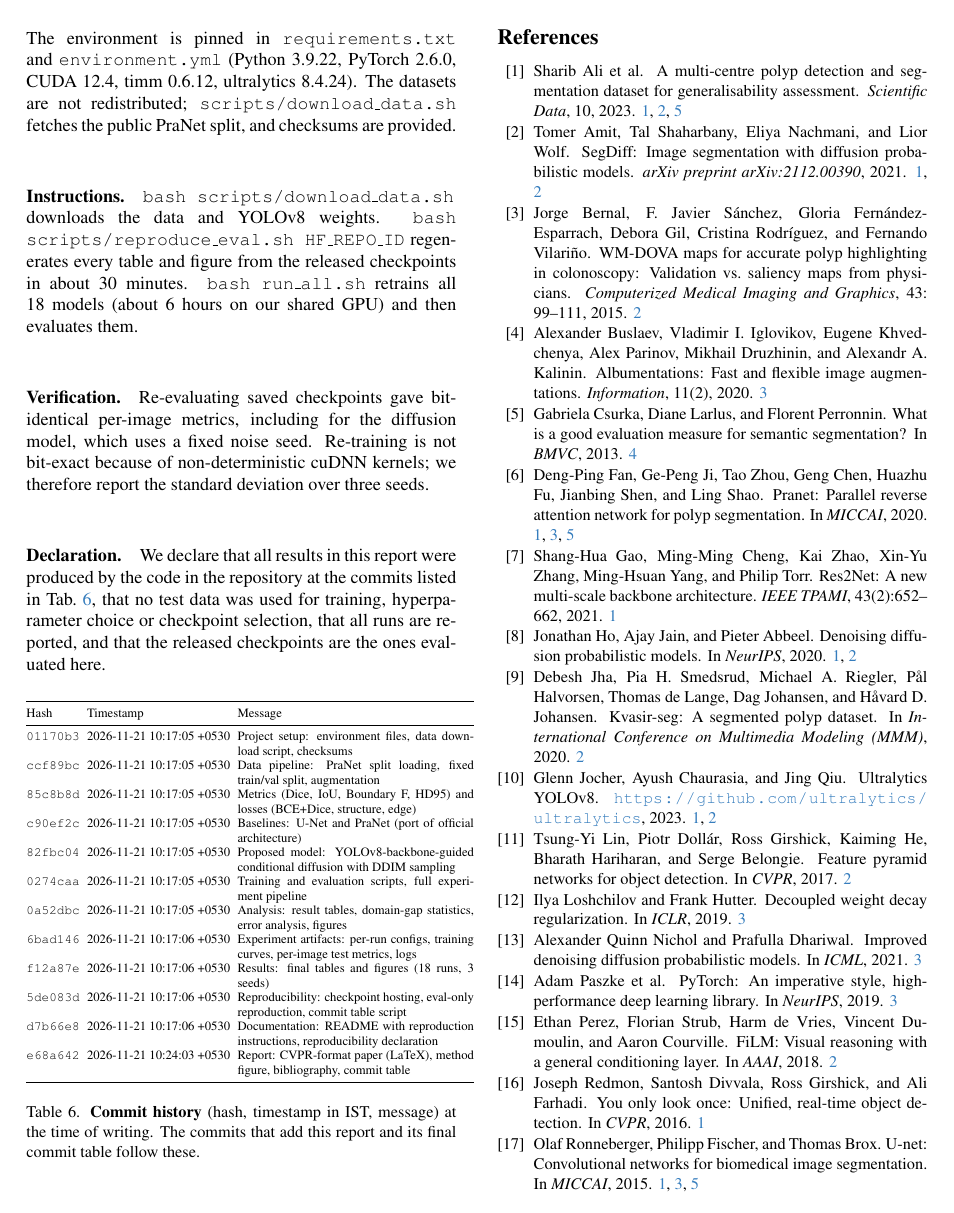
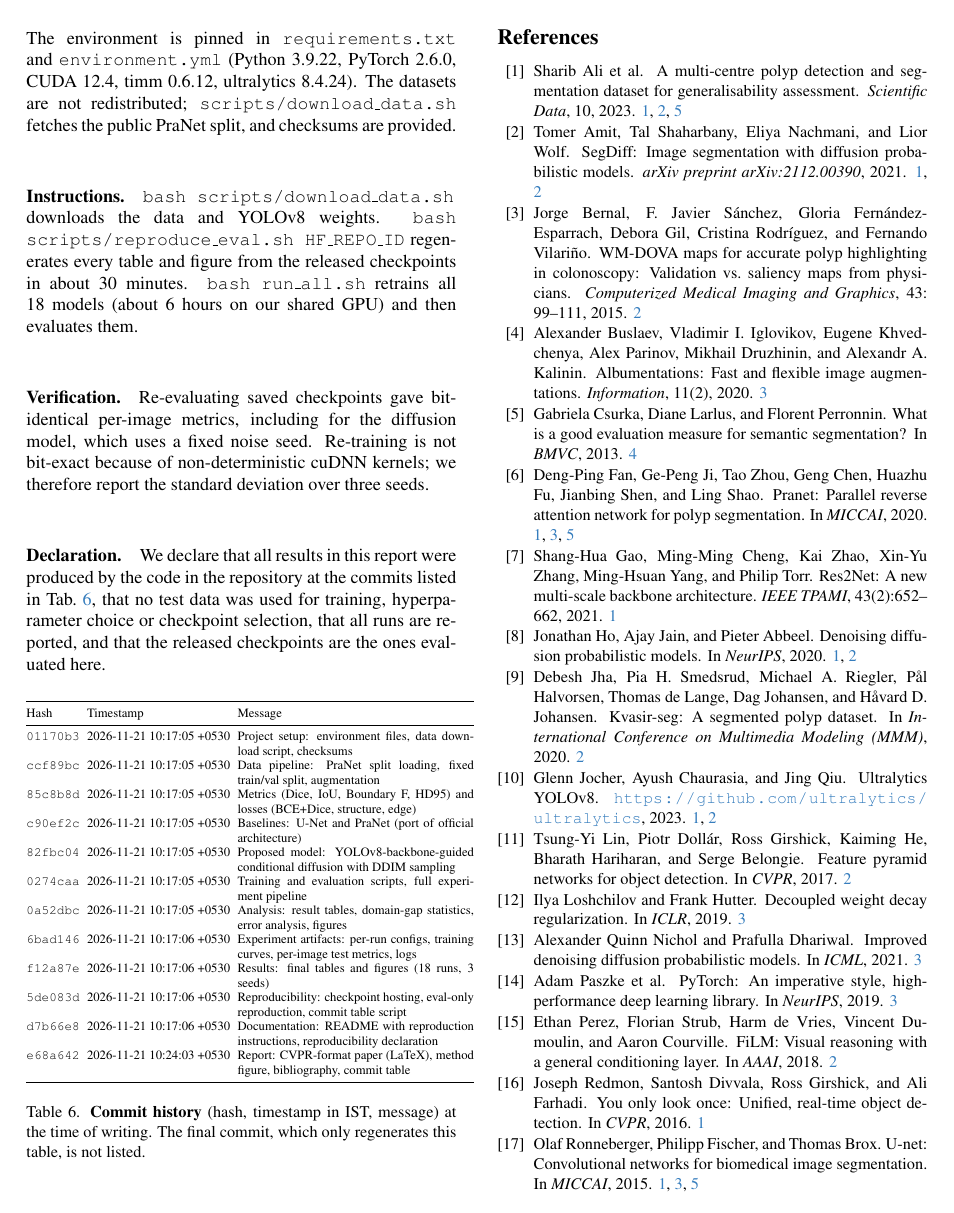
Before and after one commit to Prashant606468/ML_Project_Segmentation, a LaTeX paper (report/main.tex): page 7 of 8. Compiled offline with pdfLaTeX.

```diff
--- a/report/main.tex
+++ b/report/main.tex
@@ -15,7 +15,7 @@
 \def\confYear{2026}
 
 % ---- links filled in after publishing (see README) ----
-\newcommand{\repoURL}{\url{https://github.com/GITHUB_USER/GITHUB_REPO}}
+\newcommand{\repoURL}{\url{https://github.com/Prashant606468/ML_Project_Segmentation}}
 \newcommand{\hfURL}{\url{https://huggingface.co/HF_REPO_ID}}
 
 \newcommand{\best}[1]{\textbf{#1}}
@@ -295,7 +295,7 @@
 \scriptsize
 \setlength{\tabcolsep}{2pt}
 \input{commits.tex}
-\caption{\textbf{Commit history} (hash, timestamp in IST, message) at the time of writing. The commits that add this report and its final commit table follow these.}
+\caption{\textbf{Commit history} (hash, timestamp in IST, message) at the time of writing. The final commit, which only regenerates this table, is not listed.}
 \label{tab:commits}
 \end{table}
 
```
